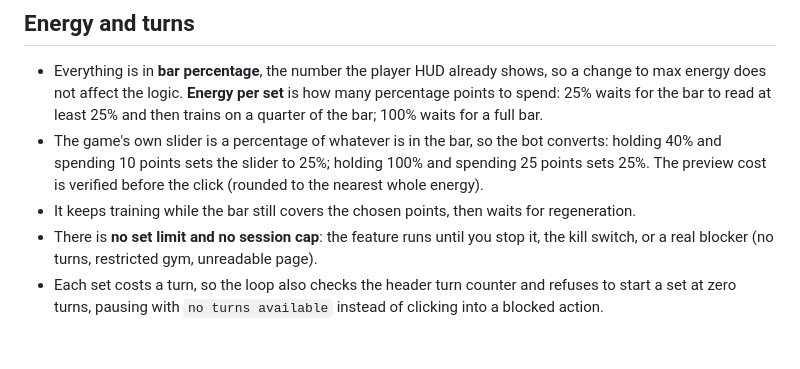
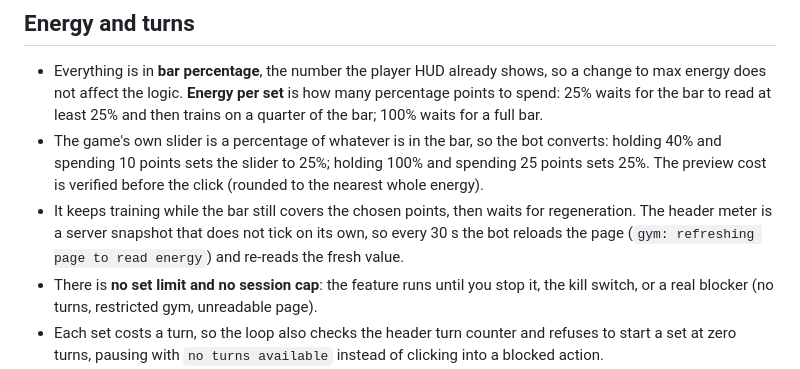
Before and after one commit to Hardtek0657/lostpower-city-bot, a Markdown page: docs/gym.md, the part around the change. Drawn GitHub-style; blank space fills up the shorter version.

Commit message:
Docs: note the 30s reload poll for energy

```diff
--- a/docs/gym.md
+++ b/docs/gym.md
@@ -23,7 +23,9 @@ restarts.
 - The game's own slider is a percentage of whatever is in the bar, so the bot converts: holding 40%
   and spending 10 points sets the slider to 25%; holding 100% and spending 25 points sets 25%. The
   preview cost is verified before the click (rounded to the nearest whole energy).
-- It keeps training while the bar still covers the chosen points, then waits for regeneration.
+- It keeps training while the bar still covers the chosen points, then waits for regeneration. The
+  header meter is a server snapshot that does not tick on its own, so every 30 s the bot reloads the
+  page (`gym: refreshing page to read energy`) and re-reads the fresh value.
 - There is **no set limit and no session cap**: the feature runs until you stop it, the kill switch,
   or a real blocker (no turns, restricted gym, unreadable page).
 - Each set costs a turn, so the loop also checks the header turn counter and refuses to start a set
```
